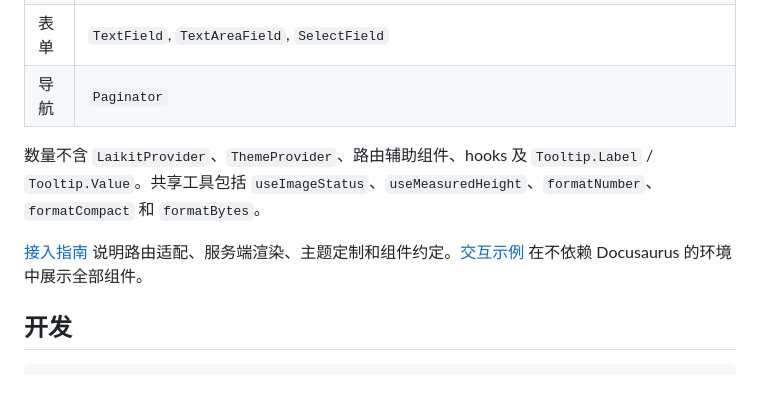
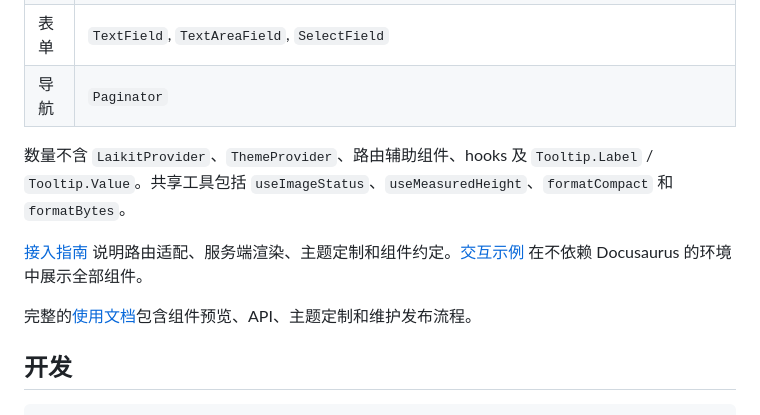
Before and after one commit to lailai0916/laikit-ui, a Markdown page: README.zh-Hans.md, the part around the change. Drawn GitHub-style; blank space fills up the shorter version.

```diff
--- a/README.zh-Hans.md
+++ b/README.zh-Hans.md
@@ -82,9 +82,11 @@ ui/
 | 表单 | `TextField`, `TextAreaField`, `SelectField`                                                                                                                                                 |
 | 导航 | `Paginator`                                                                                                                                                                                 |
 
-数量不含 `LaikitProvider`、`ThemeProvider`、路由辅助组件、hooks 及 `Tooltip.Label` / `Tooltip.Value`。共享工具包括 `useImageStatus`、`useMeasuredHeight`、`formatNumber`、`formatCompact` 和 `formatBytes`。
+数量不含 `LaikitProvider`、`ThemeProvider`、路由辅助组件、hooks 及 `Tooltip.Label` / `Tooltip.Value`。共享工具包括 `useImageStatus`、`useMeasuredHeight`、`formatCompact` 和 `formatBytes`。
 
 [接入指南](docs/integration.md) 说明路由适配、服务端渲染、主题定制和组件约定。[交互示例](demo/main.tsx) 在不依赖 Docusaurus 的环境中展示全部组件。
+
+完整的[使用文档](https://lailai.one/docs/project/ui)包含组件预览、API、主题定制和维护发布流程。
 
 ## 开发
 
```
Also changed, not shown: AGENTS.md (+1 -0 lines), README.md (+3 -1 lines).
